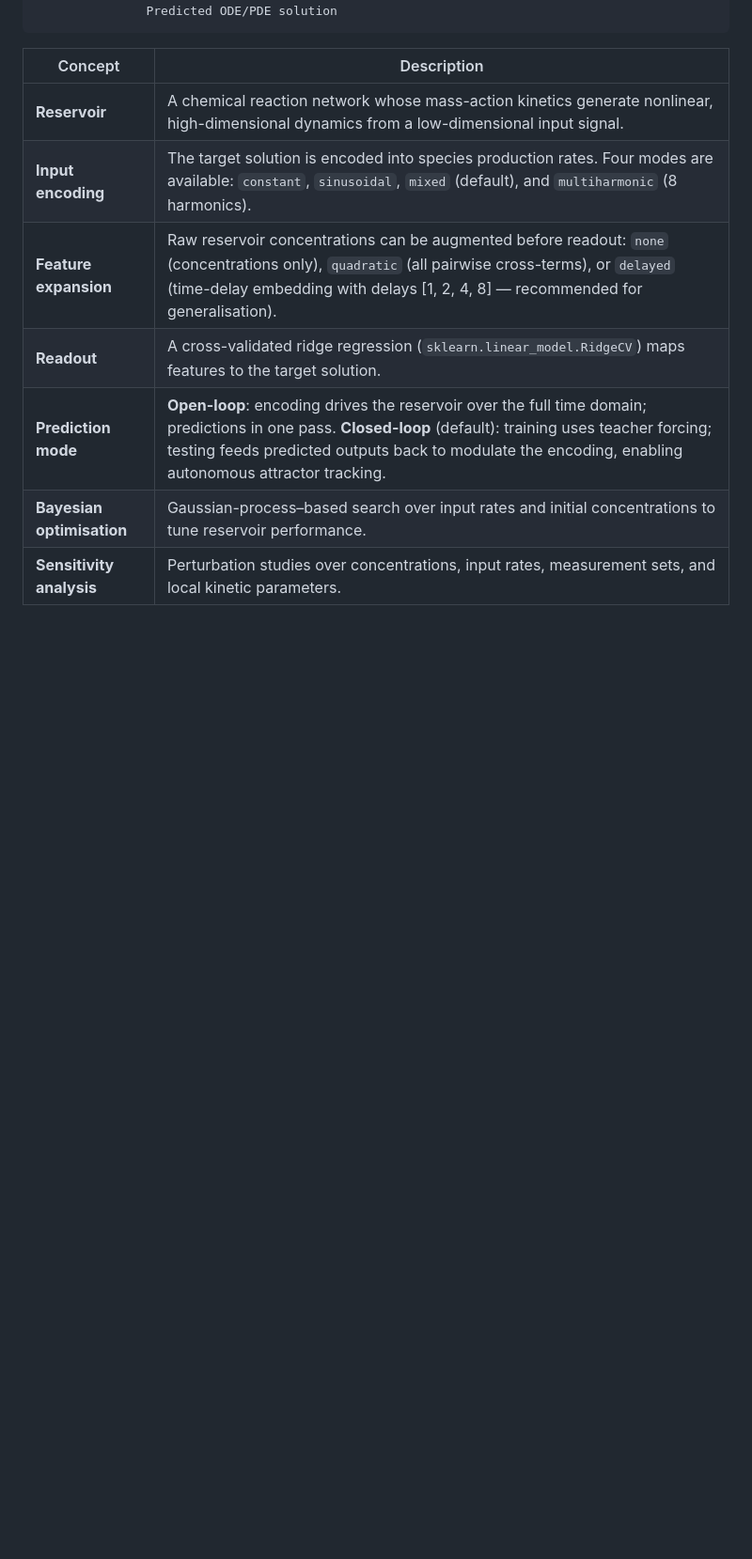
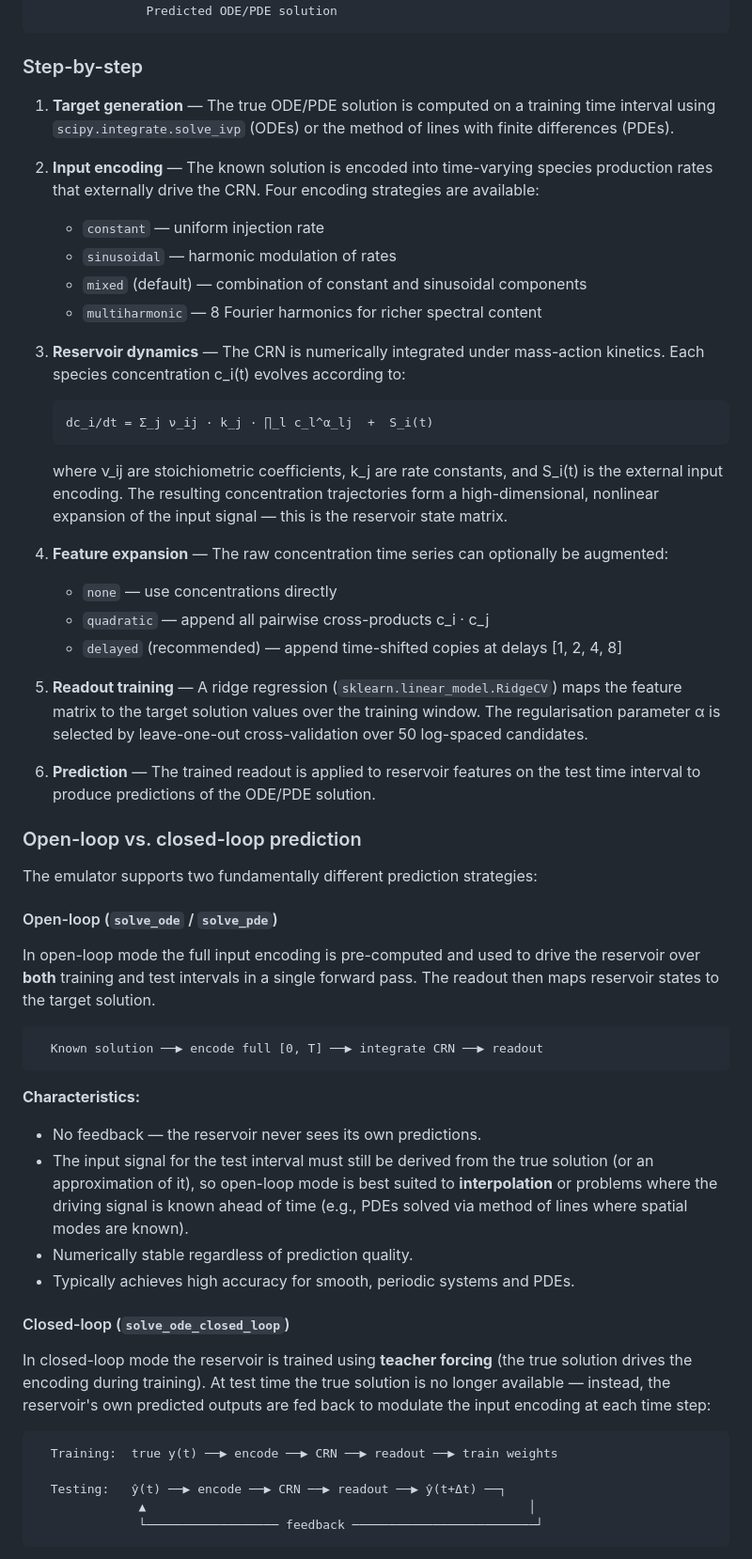
Before and after one commit to pnnl/chemcomp, a Markdown page: tools/chemcomp-reservoir-emulator/README.md, the part around one of its changes. Shown at 94% size. Rendered like a GitHub page; blank space fills up the shorter version.

Commit message:
emulator: Rewrite README: expanded algorithm section, open/closed-loop discussion, updated project structure

````diff
--- a/tools/chemcomp-reservoir-emulator/README.md
+++ b/tools/chemcomp-reservoir-emulator/README.md
@@ -43,12 +42,79 @@ forecasting into unseen time intervals.
                Predicted ODE/PDE solution
 ```
 
-| Concept | Description |
-|---------|-------------|
-| **Reservoir** | A chemical reaction network whose mass-action kinetics generate nonlinear, high-dimensional dynamics from a low-dimensional input signal. |
-| **Input encoding** | The target solution is encoded into species production rates.  Four modes are available: `constant`, `sinusoidal`, `mixed` (default), and `multiharmonic` (8 harmonics). |
-| **Feature expansion** | Raw reservoir concentrations can be augmented before readout: `none` (concentrations only), `quadratic` (all pairwise cross-terms), or `delayed` (time-delay embedding with delays [1, 2, 4, 8] — recommended for generalisation). |
-| **Readout** | A cross-validated ridge regression (`sklearn.linear_model.RidgeCV`) maps features to the target solution. |
-| **Prediction mode** | **Open-loop**: encoding drives the reservoir over the full time domain; predictions in one pass. **Closed-loop** (default): training uses teacher forcing; testing feeds predicted outputs back to modulate the encoding, enabling autonomous attractor tracking. |
-| **Bayesian optimisation** | Gaussian-process–based search over input rates and initial concentrations to tune reservoir performance. |
-| **Sensitivity analysis** | Perturbation studies over concentrations, input rates, measurement sets, and local kinetic parameters. |
+### Step-by-step
+
+1. **Target generation** — The true ODE/PDE solution is computed on a training
+   time interval using `scipy.integrate.solve_ivp` (ODEs) or the method of
+   lines with finite differences (PDEs).
+
+2. **Input encoding** — The known solution is encoded into time-varying species
+   production rates that externally drive the CRN.  Four encoding strategies
+   are available:
+   - `constant` — uniform injection rate
+   - `sinusoidal` — harmonic modulation of rates
+   - `mixed` (default) — combination of constant and sinusoidal components
+   - `multiharmonic` — 8 Fourier harmonics for richer spectral content
+
+3. **Reservoir dynamics** — The CRN is numerically integrated under mass-action
+   kinetics.  Each species concentration c_i(t) evolves according to:
+
+       dc_i/dt = Σ_j ν_ij · k_j · ∏_l c_l^α_lj  +  S_i(t)
+
+   where ν_ij are stoichiometric coefficients, k_j are rate constants, and
+   S_i(t) is the external input encoding.  The resulting concentration
+   trajectories form a high-dimensional, nonlinear expansion of the input
+   signal — this is the reservoir state matrix.
+
+4. **Feature expansion** — The raw concentration time series can optionally be
+   augmented:
+   - `none` — use concentrations directly
+   - `quadratic` — append all pairwise cross-products c_i · c_j
+   - `delayed` (recommended) — append time-shifted copies at delays [1, 2, 4, 8]
+
+5. **Readout training** — A ridge regression (`sklearn.linear_model.RidgeCV`)
+   maps the feature matrix to the target solution values over the training
+   window.  The regularisation parameter α is selected by leave-one-out
+   cross-validation over 50 log-spaced candidates.
+
+6. **Prediction** — The trained readout is applied to reservoir features on the
+   test time interval to produce predictions of the ODE/PDE solution.
+
+### Open-loop vs. closed-loop prediction
+
+The emulator supports two fundamentally different prediction strategies:
+
+#### Open-loop (`solve_ode` / `solve_pde`)
+
+In open-loop mode the full input encoding is pre-computed and used to drive the
+reservoir over **both** training and test intervals in a single forward pass.
+The readout then maps reservoir states to the target solution.
+
+```
+  Known solution ──▶ encode full [0, T] ──▶ integrate CRN ──▶ readout
+```
+
+**Characteristics:**
+- No feedback — the reservoir never sees its own predictions.
+- The input signal for the test interval must still be derived from the true
+  solution (or an approximation of it), so open-loop mode is best suited to
+  **interpolation** or problems where the driving signal is known ahead of time
+  (e.g., PDEs solved via method of lines where spatial modes are known).
+- Numerically stable regardless of prediction quality.
+- Typically achieves high accuracy for smooth, periodic systems and PDEs.
+
+#### Closed-loop (`solve_ode_closed_loop`)
+
+In closed-loop mode the reservoir is trained using **teacher forcing** (the
+true solution drives the encoding during training).  At test time the true
+solution is no longer available — instead, the reservoir's own predicted
+outputs are fed back to modulate the input encoding at each time step:
+
+```
+  Training:  true y(t) ──▶ encode ──▶ CRN ──▶ readout ──▶ train weights
+
+  Testing:   ŷ(t) ──▶ encode ──▶ CRN ──▶ readout ──▶ ŷ(t+Δt) ──┐
+              ▲                                                    │
+              └────────────────── feedback ─────────────────────────┘
+```
+
````
Also changed, not shown: other parts of tools/chemcomp-reservoir-emulator/README.md (+101 -55 lines).
